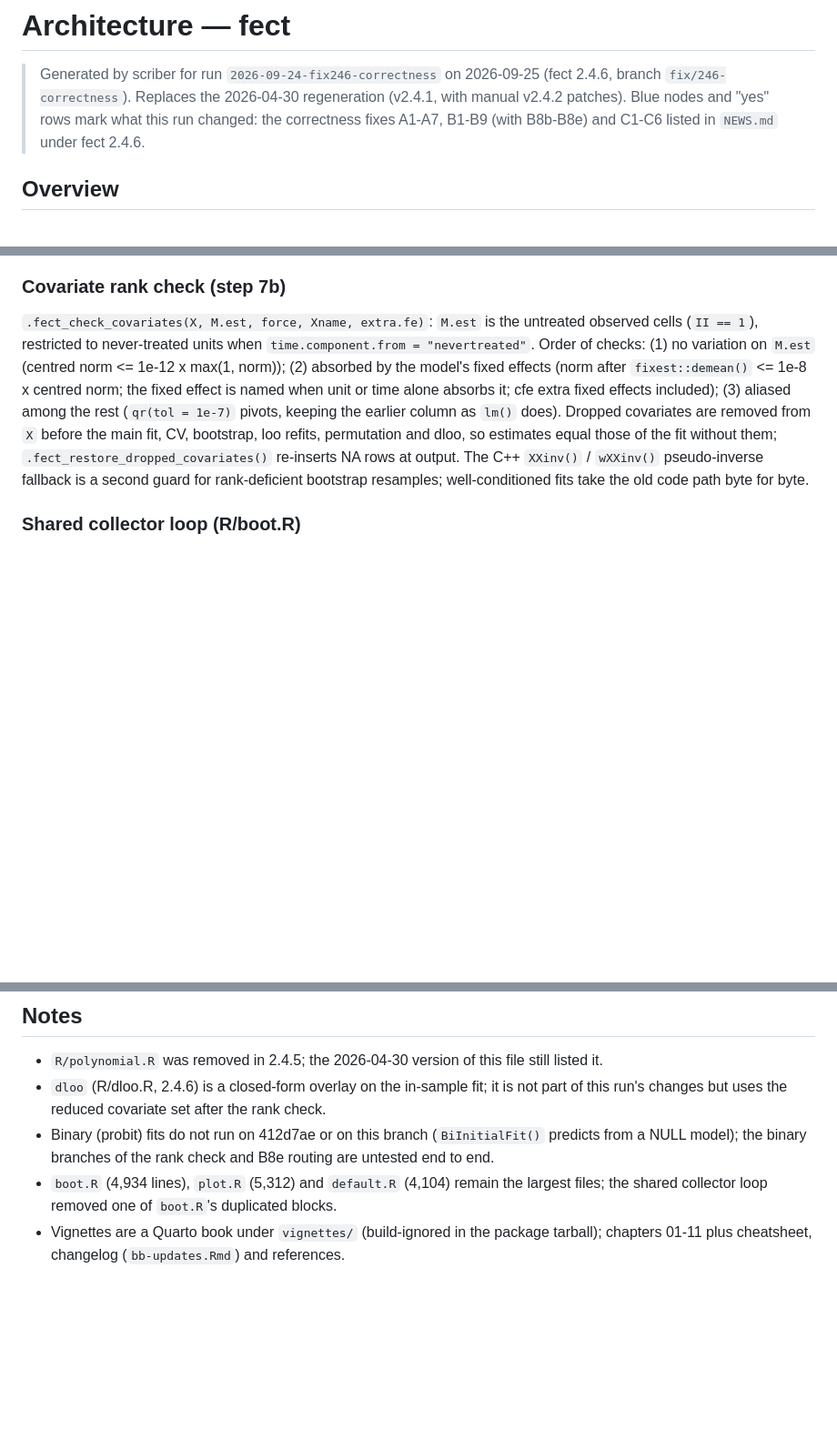
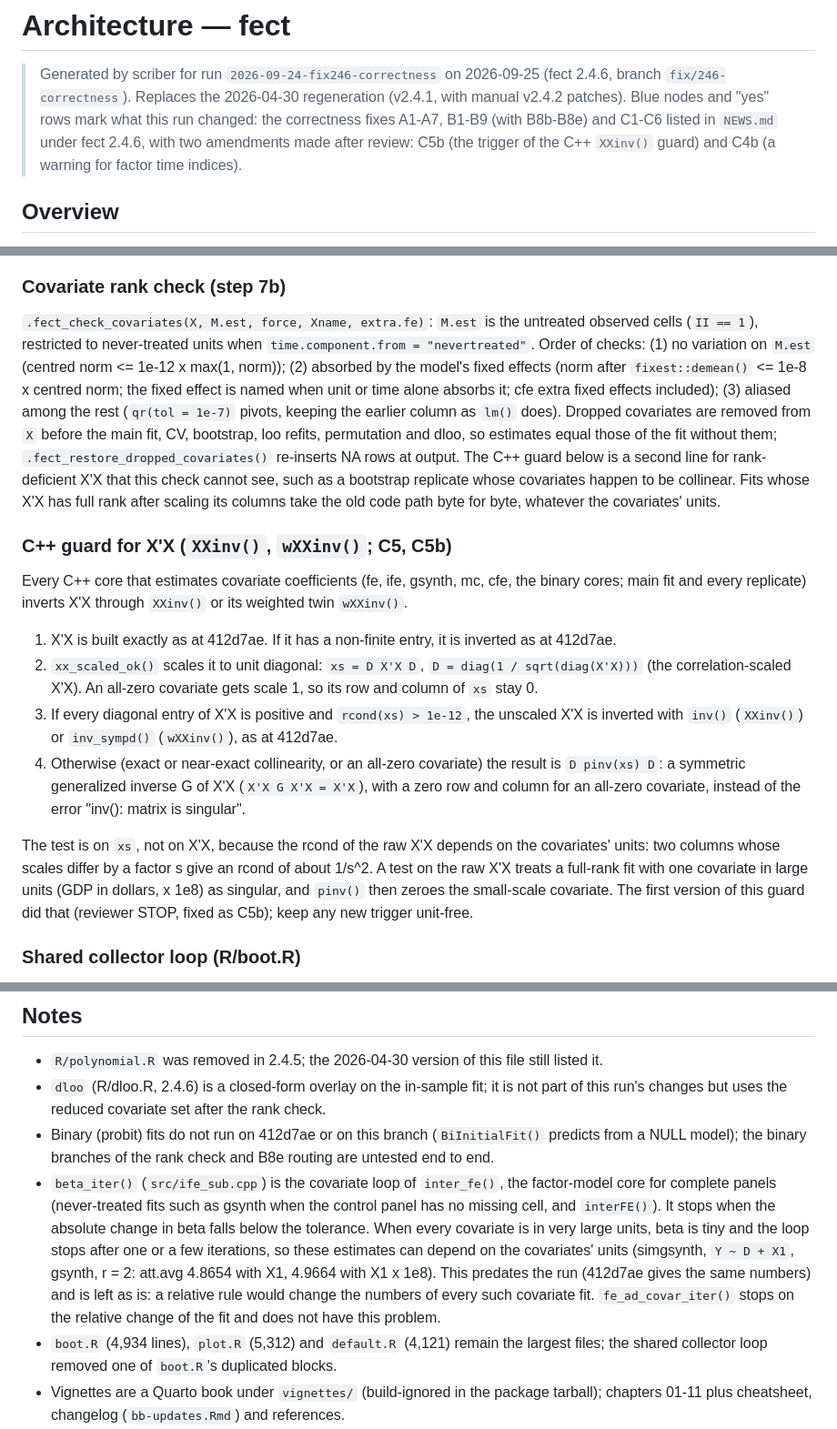
Before and after one commit to xuyiqing/fect, a Markdown page: ARCHITECTURE.md, 3 parts joined by grey strips. Shown at 91% size. Drawn GitHub-style; blank space fills up the shorter version.

Commit message:
docs: ARCHITECTURE.md describes the scale-invariant XXinv() guard (C5b)
The C++ guard section, the auxiliary.cpp module row, the XXinv()/wXXinv()
function row (plus the new static helper xx_scaled_ok()) and the R/C++
layering pattern now describe the C5b trigger: X'X that has full rank after
scaling its columns to unit diagonal is inverted as at 412d7ae, whatever
the covariates' units; otherwise D pinv(D X'X D) D, a symmetric generalized
inverse. The "Covariate rank check" section no longer says that
"well-conditioned" fits keep the old path (the reviewer's STOP item).
Also: the time-index row mentions the C4b warning; line counts updated;
Notes record the pre-existing beta_iter() stopping rule (absolute change in
beta), which makes complete-panel IFE/gsynth estimates depend on covariate
units (412d7ae and HEAD: att.avg 4.8654 with X1, 4.9664 with X1 x 1e8).

Co-Authored-By: Claude Opus 5.5 <noreply@anthropic.com>

```diff
--- a/ARCHITECTURE.md
+++ b/ARCHITECTURE.md
@@ -3,7 +3,8 @@
 > Generated by scriber for run `2026-09-24-fix246-correctness` on 2026-09-25 (fect 2.4.6, branch
 > `fix/246-correctness`). Replaces the 2026-04-30 regeneration (v2.4.1, with manual v2.4.2 patches).
 > Blue nodes and "yes" rows mark what this run changed: the correctness fixes A1-A7, B1-B9 (with
-> B8b-B8e) and C1-C6 listed in `NEWS.md` under fect 2.4.6.
+> B8b-B8e) and C1-C6 listed in `NEWS.md` under fect 2.4.6, with two amendments made after review:
+> C5b (the trigger of the C++ `XXinv()` guard) and C4b (a warning for factor time indices).
 
 ## Overview
 
@@ -494,8 +500,30 @@ named when unit or time alone absorbs it; cfe extra fixed effects included); (3)
 rest (`qr(tol = 1e-7)` pivots, keeping the earlier column as `lm()` does). Dropped covariates are
 removed from `X` before the main fit, CV, bootstrap, loo refits, permutation and dloo, so estimates
 equal those of the fit without them; `.fect_restore_dropped_covariates()` re-inserts NA rows at
-output. The C++ `XXinv()` / `wXXinv()` pseudo-inverse fallback is a second guard for rank-deficient
-bootstrap resamples; well-conditioned fits take the old code path byte for byte.
+output. The C++ guard below is a second line for rank-deficient X'X that this check cannot see, such
+as a bootstrap replicate whose covariates happen to be collinear. Fits whose X'X has full rank after
+scaling its columns take the old code path byte for byte, whatever the covariates' units.
+
+### C++ guard for X'X (`XXinv()`, `wXXinv()`; C5, C5b)
+
+Every C++ core that estimates covariate coefficients (fe, ife, gsynth, mc, cfe, the binary cores;
+main fit and every replicate) inverts X'X through `XXinv()` or its weighted twin `wXXinv()`.
+
+1. X'X is built exactly as at 412d7ae. If it has a non-finite entry, it is inverted as at 412d7ae.
+2. `xx_scaled_ok()` scales it to unit diagonal: `xs = D X'X D`, `D = diag(1 / sqrt(diag(X'X)))`
+   (the correlation-scaled X'X). An all-zero covariate gets scale 1, so its row and column of `xs`
+   stay 0.
+3. If every diagonal entry of X'X is positive and `rcond(xs) > 1e-12`, the unscaled X'X is inverted
+   with `inv()` (`XXinv()`) or `inv_sympd()` (`wXXinv()`), as at 412d7ae.
+4. Otherwise (exact or near-exact collinearity, or an all-zero covariate) the result is
+   `D pinv(xs) D`: a symmetric generalized inverse G of X'X (`X'X G X'X = X'X`), with a zero row
+   and column for an all-zero covariate, instead of the error "inv(): matrix is singular".
+
+The test is on `xs`, not on X'X, because the rcond of the raw X'X depends on the covariates' units:
+two columns whose scales differ by a factor s give an rcond of about 1/s^2. A test on the raw X'X
+treats a full-rank fit with one covariate in large units (GDP in dollars, x 1e8) as singular, and
+`pinv()` then zeroes the small-scale covariate. The first version of this guard did that (reviewer
+STOP, fixed as C5b); keep any new trigger unit-free.
 
 ### Shared collector loop (R/boot.R)
 
@@ -558,7 +587,16 @@ effects the unbounded columns sum to zero (control loadings are centred). NULL w
   changes but uses the reduced covariate set after the rank check.
 - Binary (probit) fits do not run on 412d7ae or on this branch (`BiInitialFit()` predicts from a
   NULL model); the binary branches of the rank check and B8e routing are untested end to end.
-- `boot.R` (4,934 lines), `plot.R` (5,312) and `default.R` (4,104) remain the largest files; the
+- `beta_iter()` (`src/ife_sub.cpp`) is the covariate loop of `inter_fe()`, the factor-model core
+  for complete panels (never-treated fits such as gsynth when the control panel has no missing
+  cell, and `interFE()`). It stops when the absolute change in beta falls below the tolerance. When
+  every covariate is in very large units, beta is tiny and the loop stops after one or a few
+  iterations, so these estimates can depend on the covariates' units (simgsynth, `Y ~ D + X1`,
+  gsynth, r = 2: att.avg 4.8654 with X1, 4.9664 with X1 x 1e8). This predates the run (412d7ae
+  gives the same numbers) and is left as is: a relative rule would change the numbers of every such
+  covariate fit. `fe_ad_covar_iter()` stops on the relative change of the fit and does not have
+  this problem.
+- `boot.R` (4,934 lines), `plot.R` (5,312) and `default.R` (4,121) remain the largest files; the
   shared collector loop removed one of `boot.R`'s duplicated blocks.
 - Vignettes are a Quarto book under `vignettes/` (build-ignored in the package tarball); chapters
   01-11 plus cheatsheet, changelog (`bb-updates.Rmd`) and references.
```
Also changed, not shown: other parts of ARCHITECTURE.md (+12 -6 lines).
